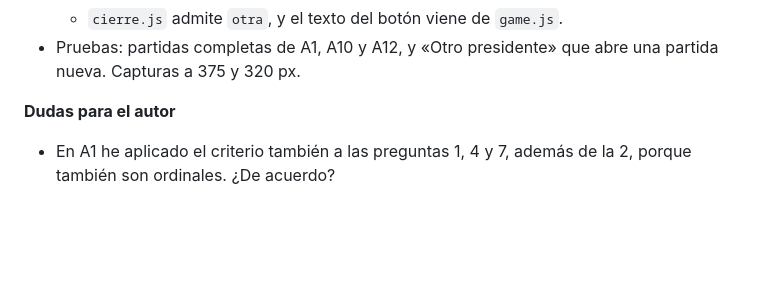
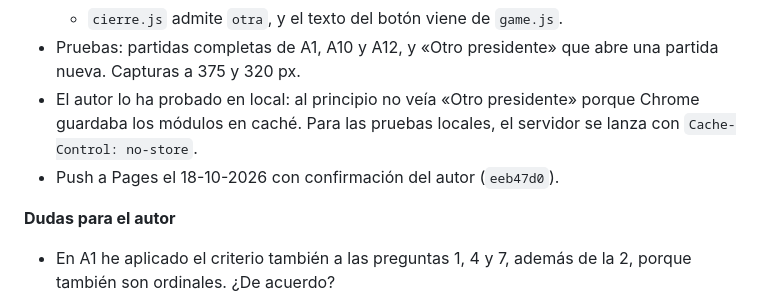
Before and after one commit to SantiGPer/juegos-29n, a Markdown page: editorial/bitacora.md, the part around the change. GitHub-like rendering; blank space fills up the shorter version.

Commit message:
Anota el push y la prueba local en la bitácora

```diff
--- a/editorial/bitacora.md
+++ b/editorial/bitacora.md
@@ -24,6 +24,8 @@ Decisiones del autor en sesión (18-10), para que Cowork las pase a `decisiones.
   - Ahora el cierre tiene «Otro presidente», debajo del recibo, que empieza otra partida con uno distinto del que acaba de salir. Es secundario y no va en la barra, para no partir «Copiar resultado».
   - `cierre.js` admite `otra`, y el texto del botón viene de `game.js`.
 - Pruebas: partidas completas de A1, A10 y A12, y «Otro presidente» que abre una partida nueva. Capturas a 375 y 320 px.
+- El autor lo ha probado en local: al principio no veía «Otro presidente» porque Chrome guardaba los módulos en caché. Para las pruebas locales, el servidor se lanza con `Cache-Control: no-store`.
+- Push a Pages el 18-10-2026 con confirmación del autor (`eeb47d0`).
 
 **Dudas para el autor**
 - En A1 he aplicado el criterio también a las preguntas 1, 4 y 7, además de la 2, porque también son ordinales. ¿De acuerdo?
```
